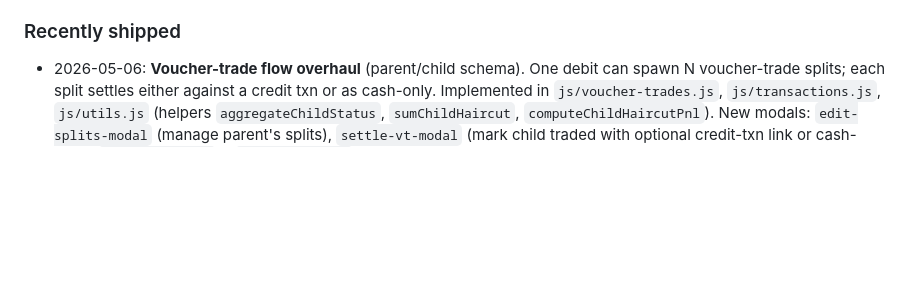
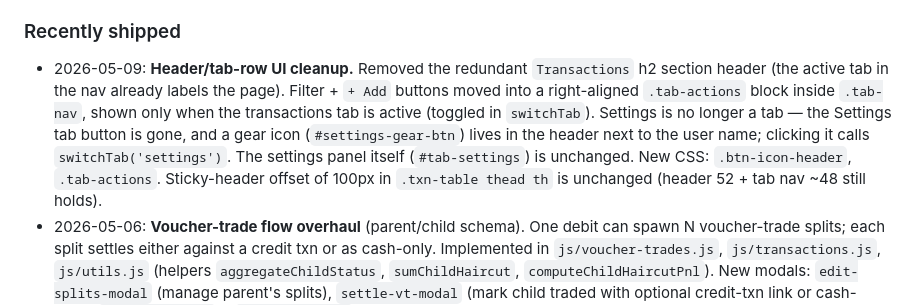
Before and after one commit to vishal-parwani/cards-tracker, a Markdown page: CLAUDE.md, the part around one of its changes. GitHub-like rendering; blank space fills up the shorter version.

Commit message:
Update CLAUDE.md STATUS for header/tab-row UI cleanup

```diff
--- a/CLAUDE.md
+++ b/CLAUDE.md
@@ -135,5 +135,6 @@ The remote URL uses **SSH** (`git@github.com:vishal-parwani/...`). SSH key at `~
 
 ### Recently shipped
+- 2026-05-09: **Header/tab-row UI cleanup.** Removed the redundant `Transactions` h2 section header (the active tab in the nav already labels the page). Filter + `+ Add` buttons moved into a right-aligned `.tab-actions` block inside `.tab-nav`, shown only when the transactions tab is active (toggled in `switchTab`). Settings is no longer a tab — the Settings tab button is gone, and a gear icon (`#settings-gear-btn`) lives in the header next to the user name; clicking it calls `switchTab('settings')`. The settings panel itself (`#tab-settings`) is unchanged. New CSS: `.btn-icon-header`, `.tab-actions`. Sticky-header offset of 100px in `.txn-table thead th` is unchanged (header 52 + tab nav ~48 still holds).
 - 2026-05-06: **Voucher-trade flow overhaul** (parent/child schema). One debit can spawn N voucher-trade splits; each split settles either against a credit txn or as cash-only. Implemented in `js/voucher-trades.js`, `js/transactions.js`, `js/utils.js` (helpers `aggregateChildStatus`, `sumChildHaircut`, `computeChildHaircutPnl`). New modals: `edit-splits-modal` (manage parent's splits), `settle-vt-modal` (mark child traded with optional credit-txn link or cash-only), `vt-split-modal` + `vt-apply-modal` (debit→VT and credit→VT pickers from the txn modal). New Firestore fields: `voucherTrades.{isParent, parentId, purchaseTransactionId, settlementTransactionId, status, haircut, netPnl}` (haircut is in ₹ for new docs; legacy docs still use %); `transactions.{voucherTradeParentId, voucherTradeChildIds[]}`. Legacy flat voucherTrades docs render unchanged (no migration). VT chip on txn list rows shows status + haircut. Tab nav now sticky. Convention: when editing helpers, the parent/child render must keep the legacy-only branch working.
 - 2026-05-08: **Magnus AEP Ledger** — new `AEP Ledger` tab + `aepLedger` Firestore collection. Past months auto-create rows on tab render once the 3rd of the following month has passed; `calculatedPoints` is recomputed live from current txns each load (so re-tagging an old txn as `AEP Ineligible` flows through automatically — that's the "recompute philosophy"). Each row stores `month`, `monthSort`, `status` (pending/received), `receivedPoints`, `receivedDate`, `notes`. Mark-Received modal saves user-entered actual points + date; if `|received − calculated| > 500 pts` (tolerance), the status badge shows `Discrepancy ±X` instead of `Received`. View-Detail modal breaks down eligible spend, ineligible txn count, and per-band point allocation so you can audit any mismatch. Implemented entirely in `js/aep-ledger.js`; no backend touch (the daily cron doesn't need to know about this — UI is self-healing).
 - 2026-05-08: **VT tab alignment + Transactions sticky header + Dashboard VT summary widget.** (a) `.data-table th:nth-child(5)`/`th:last-child` right-align rules were generic and wrongly hit VT's Status (col 5 when no Cash) + Action columns; scoped both to `.txn-table` only. (b) Transactions table thead now sticky at `top: 100px` (page header 52 + tab nav ~48); had to override `.data-table { overflow: hidden }` for `.txn-table` and re-apply rounded corners cell-by-cell since the parent clipping was breaking sticky descendants. (c) New `Voucher Trades · MTD` tracker card on dashboard: net cash this month (headline) + traded gross / haircut (₹ + %) / pending. Pending is all-time, others are scoped by `tradeDate` in current month. Implemented in `loadVtSummary()` / `renderVtSummary()`; CSS `.vt-summary-grid` reuses the tracker-card chrome.
```
Also changed, not shown: other parts of CLAUDE.md (+1 -1 lines).
